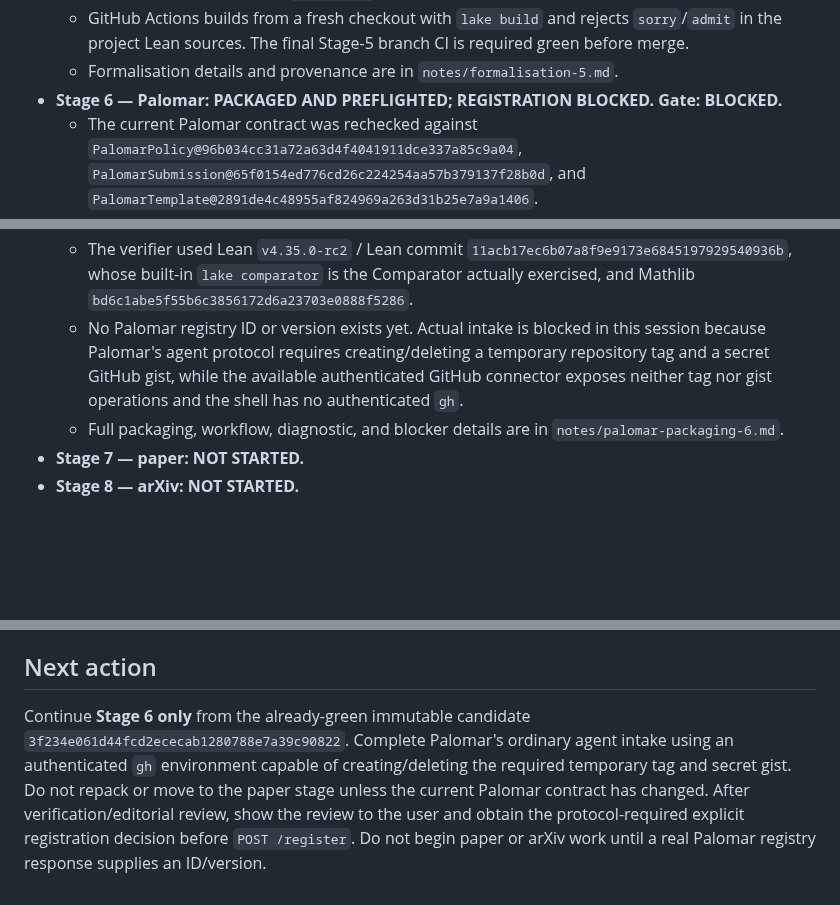
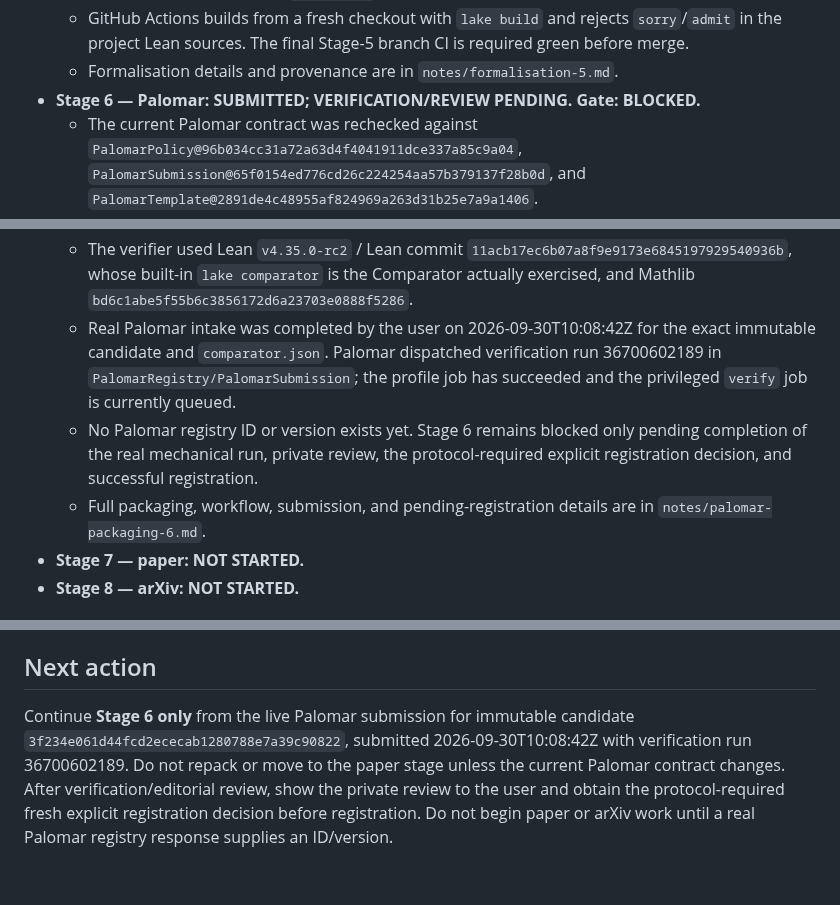
Before and after one commit to jfairfaxball-348/Pascal-Extremes, a Markdown page: STATUS.md, 3 parts joined by grey strips. GitHub-like rendering; blank space fills up the shorter version.

```diff
--- a/STATUS.md
+++ b/STATUS.md
@@ -47,14 +47,15 @@ Date: 2026-09-30
   - Focused examples include `T 2 5 = 65`.
   - GitHub Actions builds from a fresh checkout with `lake build` and rejects `sorry`/`admit` in the project Lean sources. The final Stage-5 branch CI is required green before merge.
   - Formalisation details and provenance are in `notes/formalisation-5.md`.
-- **Stage 6 — Palomar: PACKAGED AND PREFLIGHTED; REGISTRATION BLOCKED. Gate: BLOCKED.**
+- **Stage 6 — Palomar: SUBMITTED; VERIFICATION/REVIEW PENDING. Gate: BLOCKED.**
   - The current Palomar contract was rechecked against `PalomarPolicy@96b034cc31a72a63d4f4041911dce337a85c9a04`, `PalomarSubmission@65f0154ed776cd26c224254aa57b379137f28b0d`, and `PalomarTemplate@2891de4c48955af824969a263d31b25e7a9a1406`.
   - The repository was migrated to Lean's module system as required by the 28 September contract update, preserving the existing proof layer with `@[expose] public section`.
   - The immutable Palomar candidate is `3f234e061d44fcd2ececab1280788e7a39c90822`. Its Mathlib-only `Challenge.lean` advertises `PascalExtremesPalomar.targetA_attainment`, `PascalExtremesPalomar.targetA`, and `PascalExtremesPalomar.targetB`; `Solution.lean` bridges directly to the Stage-5 theorems.
   - Repository Lean CI passed at run 36690939241. The full Palomar predictive preflight passed at run 36690939932 with `status: pass`, no warnings/errors, and Lean, NanoDa, and con-ron all accepting the Solution.
   - The verifier used Lean `v4.35.0-rc2` / Lean commit `11acb17ec6b07a8f9e9173e6845197929540936b`, whose built-in `lake comparator` is the Comparator actually exercised, and Mathlib `bd6c1abe5f55b6c3856172d6a23703e0888f5286`.
-  - No Palomar registry ID or version exists yet. Actual intake is blocked in this session because Palomar's agent protocol requires creating/deleting a temporary repository tag and a secret GitHub gist, while the available authenticated GitHub connector exposes neither tag nor gist operations and the shell has no authenticated `gh`.
-  - Full packaging, workflow, diagnostic, and blocker details are in `notes/palomar-packaging-6.md`.
+  - Real Palomar intake was completed by the user on 2026-09-30T10:08:42Z for the exact immutable candidate and `comparator.json`. Palomar dispatched verification run 36700602189 in `PalomarRegistry/PalomarSubmission`; the profile job has succeeded and the privileged `verify` job is currently queued.
+  - No Palomar registry ID or version exists yet. Stage 6 remains blocked only pending completion of the real mechanical run, private review, the protocol-required explicit registration decision, and successful registration.
+  - Full packaging, workflow, submission, and pending-registration details are in `notes/palomar-packaging-6.md`.
 - **Stage 7 — paper: NOT STARTED.**
 - **Stage 8 — arXiv: NOT STARTED.**
 
@@ -75,4 +76,4 @@ The Lean theorem layer now formalises the Stage-3 argument using Mathlib's Kumme
 
 ## Next action
 
-Continue **Stage 6 only** from the already-green immutable candidate `3f234e061d44fcd2ececab1280788e7a39c90822`. Complete Palomar's ordinary agent intake using an authenticated `gh` environment capable of creating/deleting the required temporary tag and secret gist. Do not repack or move to the paper stage unless the current Palomar contract has changed. After verification/editorial review, show the review to the user and obtain the protocol-required explicit registration decision before `POST /register`. Do not begin paper or arXiv work until a real Palomar registry response supplies an ID/version.
+Continue **Stage 6 only** from the live Palomar submission for immutable candidate `3f234e061d44fcd2ececab1280788e7a39c90822`, submitted 2026-09-30T10:08:42Z with verification run 36700602189. Do not repack or move to the paper stage unless the current Palomar contract changes. After verification/editorial review, show the private review to the user and obtain the protocol-required fresh explicit registration decision before registration. Do not begin paper or arXiv work until a real Palomar registry response supplies an ID/version.
```
Also changed, not shown: notes/palomar-packaging-6.md (+14 -20 lines), notes/session-06-handoff.md (+19 -21 lines).
